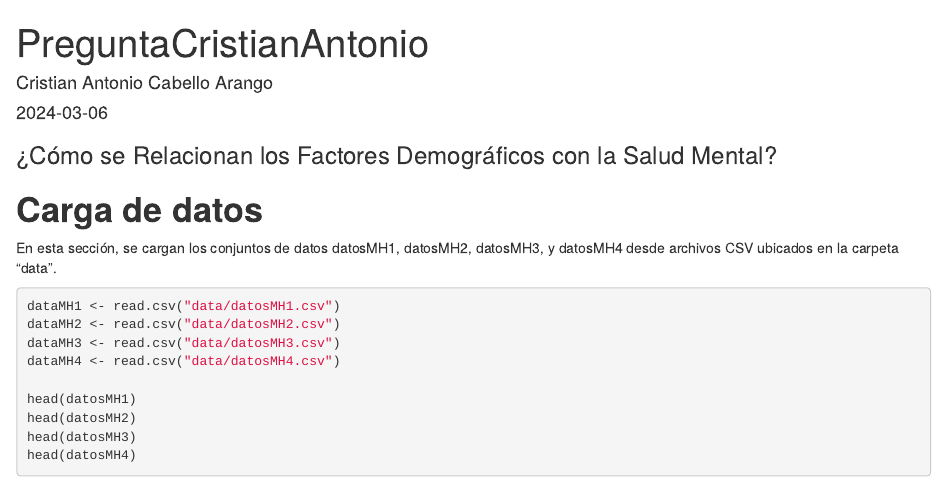
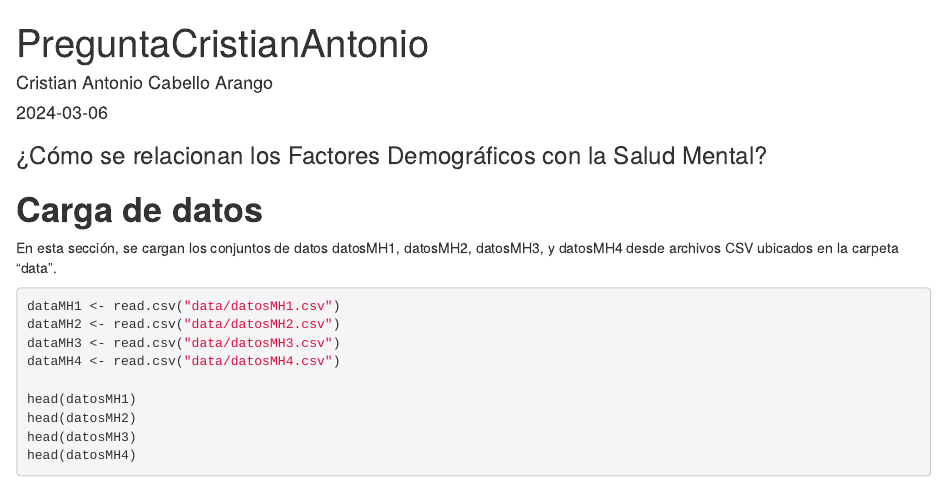
Before and after one commit to Cricabara0000/dataScience, an R Markdown document (PreguntaCristianAntonio.Rmd): the page in a window 1100 px wide, from its top. Rendered offline with R 4.5, knitr and Pandoc, with nearby package versions; the code chunks are not run, so their results and figures are left out.

Commit message:
preguntaCris

```diff
--- a/PreguntaCristianAntonio.Rmd
+++ b/PreguntaCristianAntonio.Rmd
@@ -2,10 +2,12 @@
 title: "PreguntaCristianAntonio"
 author: "Cristian Antonio Cabello Arango"
 date: "2024-03-06"
-output: html_document
+output:
+  html_document: default
+  pdf_document: default
 ---
 
-### ¿Cómo se Relacionan los Factores Demográficos con la Salud Mental?
+### ¿Cómo se relacionan los Factores Demográficos con la Salud Mental?
 
 # **Carga de datos**
 
```
